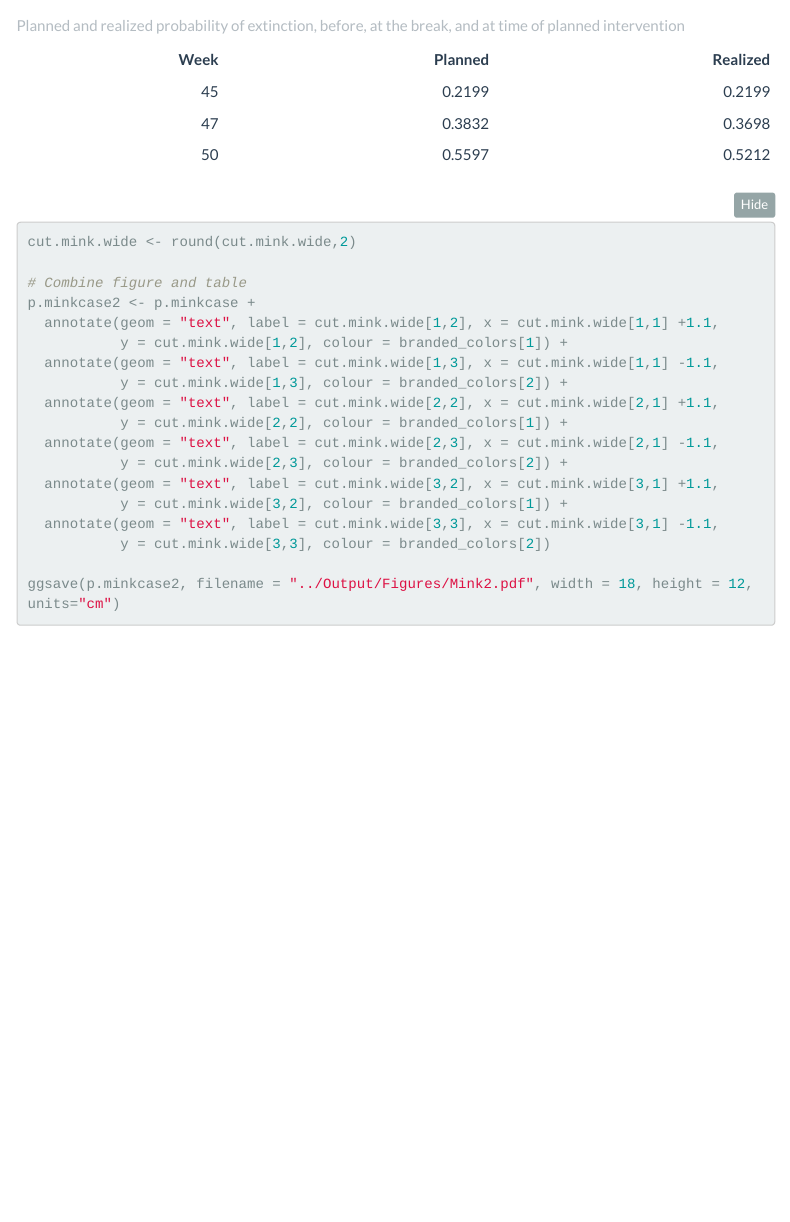
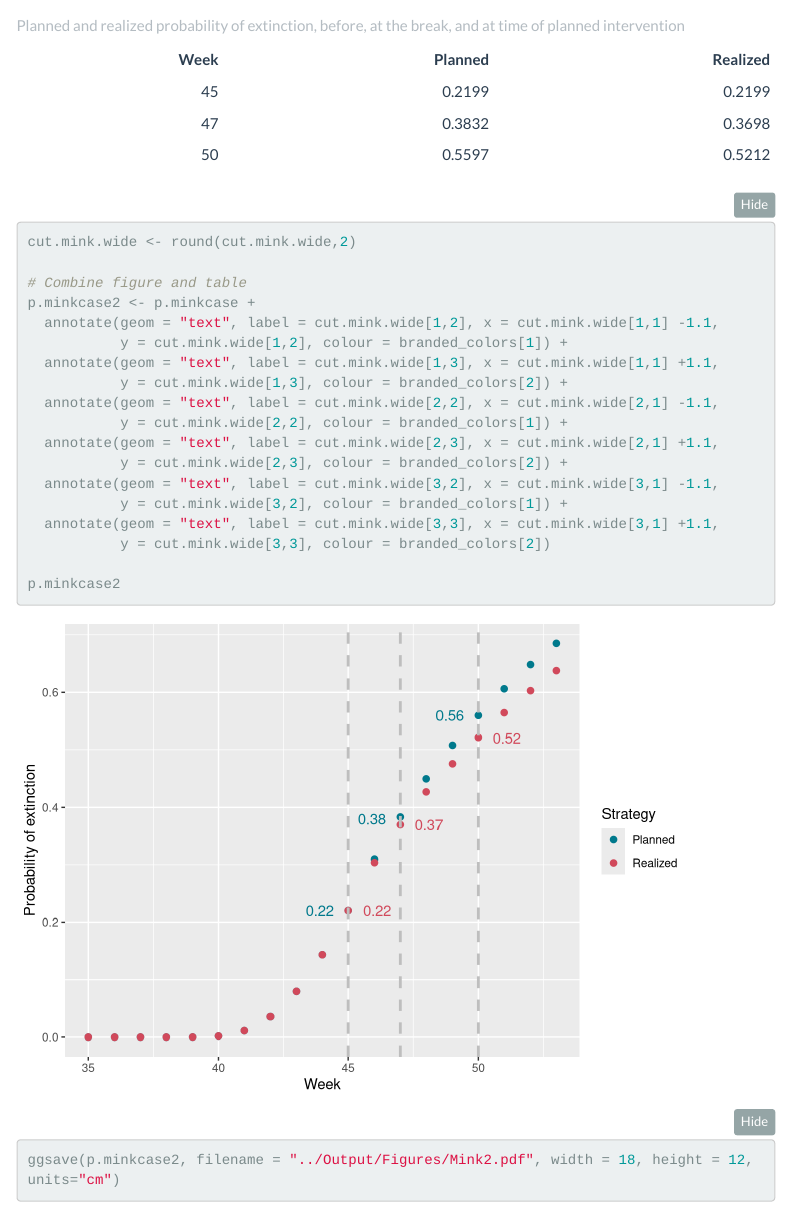
Before and after one commit to CLINDA-AAU/cluster5, an R Markdown document (R/Simulations_new.Rmd): the page in a window 1100 px wide, from 10730 px down. Rendered offline with R 4.5, knitr and Pandoc, with nearby package versions; folded parts are opened; code that draws random numbers runs with fixed seeds of ours; some code elsewhere in the file could not run offline; menus at the side of the page are left out.

Commit message:
Move numbers in mink2 plot

````diff
--- a/R/Simulations_new.Rmd
+++ b/R/Simulations_new.Rmd
@@ -381,19 +381,20 @@ cut.mink.wide <- round(cut.mink.wide,2)
 
 # Combine figure and table
 p.minkcase2 <- p.minkcase +
-  annotate(geom = "text", label = cut.mink.wide[1,2], x = cut.mink.wide[1,1] +1.1,
+  annotate(geom = "text", label = cut.mink.wide[1,2], x = cut.mink.wide[1,1] -1.1,
            y = cut.mink.wide[1,2], colour = branded_colors[1]) +
-  annotate(geom = "text", label = cut.mink.wide[1,3], x = cut.mink.wide[1,1] -1.1,
+  annotate(geom = "text", label = cut.mink.wide[1,3], x = cut.mink.wide[1,1] +1.1,
            y = cut.mink.wide[1,3], colour = branded_colors[2]) +
-  annotate(geom = "text", label = cut.mink.wide[2,2], x = cut.mink.wide[2,1] +1.1,
+  annotate(geom = "text", label = cut.mink.wide[2,2], x = cut.mink.wide[2,1] -1.1,
            y = cut.mink.wide[2,2], colour = branded_colors[1]) +
-  annotate(geom = "text", label = cut.mink.wide[2,3], x = cut.mink.wide[2,1] -1.1,
+  annotate(geom = "text", label = cut.mink.wide[2,3], x = cut.mink.wide[2,1] +1.1,
            y = cut.mink.wide[2,3], colour = branded_colors[2]) +
-  annotate(geom = "text", label = cut.mink.wide[3,2], x = cut.mink.wide[3,1] +1.1,
+  annotate(geom = "text", label = cut.mink.wide[3,2], x = cut.mink.wide[3,1] -1.1,
            y = cut.mink.wide[3,2], colour = branded_colors[1]) +
-  annotate(geom = "text", label = cut.mink.wide[3,3], x = cut.mink.wide[3,1] -1.1,
+  annotate(geom = "text", label = cut.mink.wide[3,3], x = cut.mink.wide[3,1] +1.1,
            y = cut.mink.wide[3,3], colour = branded_colors[2])
 
+p.minkcase2
 ggsave(p.minkcase2, filename = "../Output/Figures/Mink2.pdf", width = 18, height = 12, units="cm")
 ```
 
````
